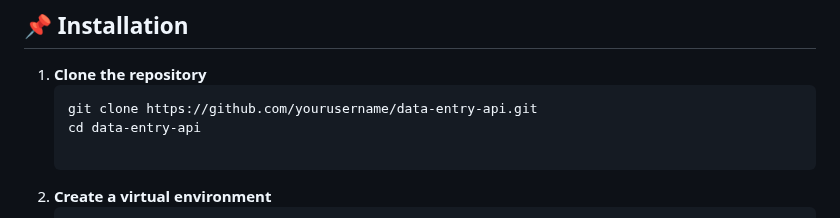
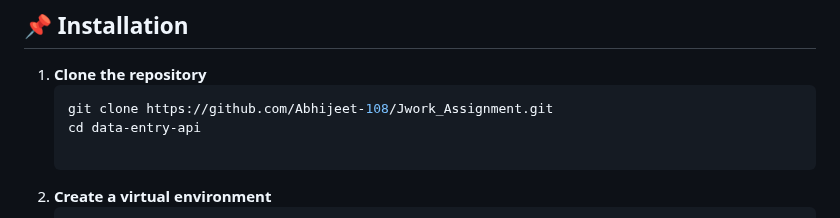
Before and after one commit to Abhijeet-108/Jwork_Assignment, a Markdown page: DataEntry/readme.md, the part around the change. GitHub-like rendering.

````diff
--- a/DataEntry/readme.md
+++ b/DataEntry/readme.md
@@ -40,7 +40,7 @@ This project is a simple **Data Entry and Retrieval API** built with **Django**
 
 1. **Clone the repository**
    ```bash
-   git clone https://github.com/yourusername/data-entry-api.git
+   git clone https://github.com/Abhijeet-108/Jwork_Assignment.git
    cd data-entry-api
 
 2. **Create a virtual environment**
````
